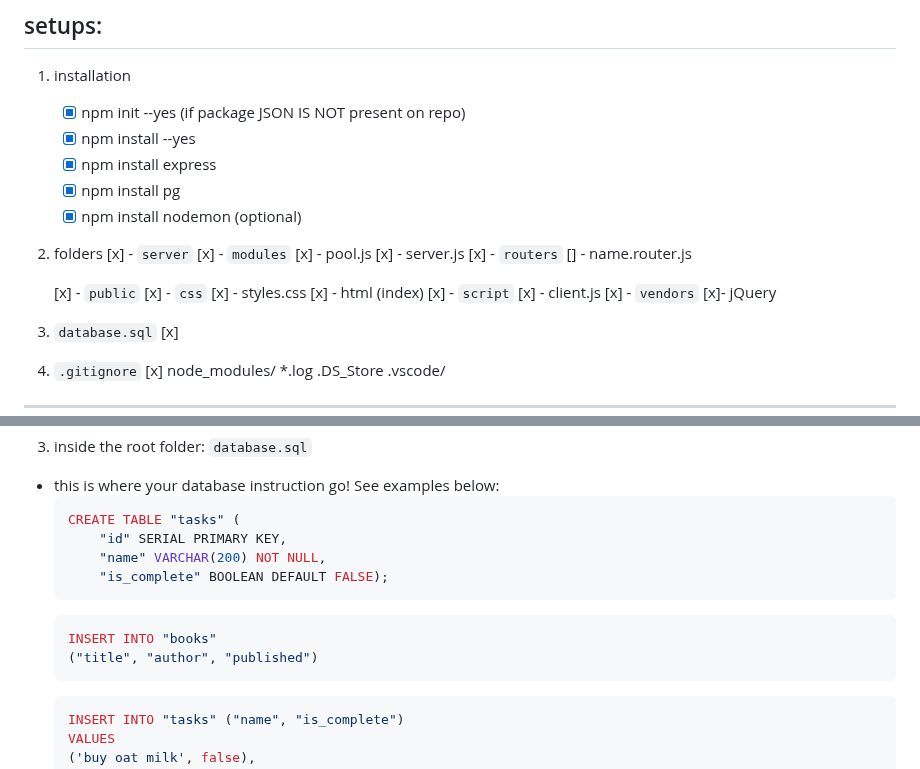
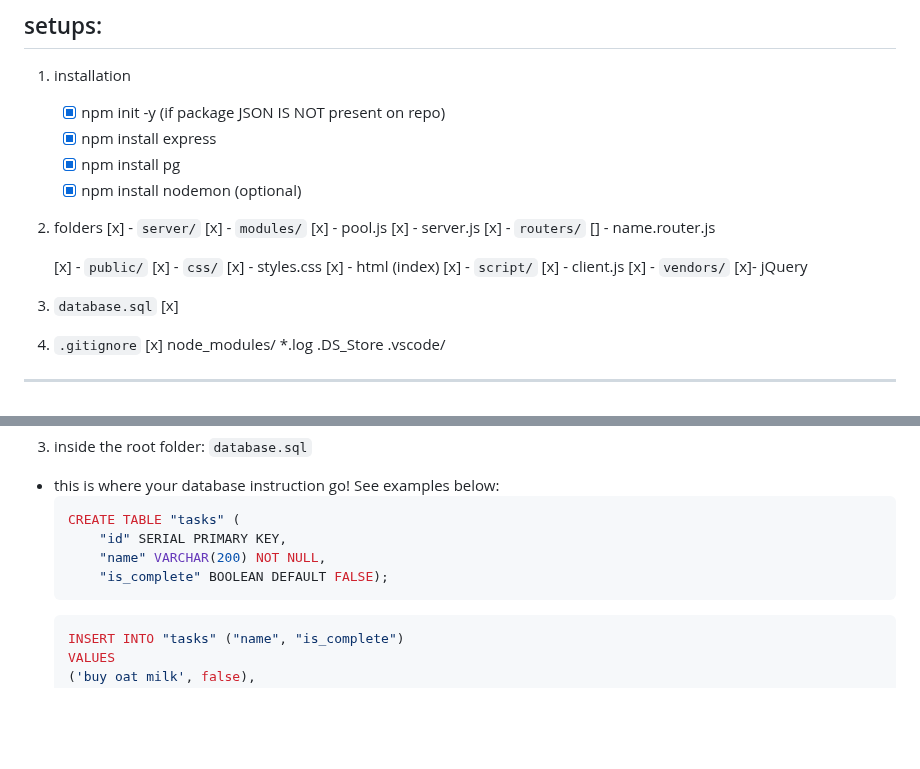
Before and after one commit to xaihang/my-task-list, a Markdown page: todo.md, 2 parts joined by grey strips. Drawn GitHub-style; blank space fills up the shorter version.

Commit message:
fixed todo file and revised title on html

````diff
--- a/todo.md
+++ b/todo.md
@@ -81,27 +81,26 @@
 
 ## setups:
 1. installation
-    - [x] npm init --yes (if package JSON IS NOT present on repo)
-    - [x] npm install --yes
+    - [x] npm init -y (if package JSON IS NOT present on repo)
     - [x] npm install express
     - [x] npm install pg
     - [x] npm install nodemon (optional)
 
 2. folders
-   [x] - `server`
-       [x] - `modules`
+   [x] - `server/`
+       [x] - `modules/`
            [x] - pool.js
        [x] - server.js
-       [x] - `routers`
+       [x] - `routers/`
            [] - name.router.js
 
-   [x] - `public`
-       [x] - `css`
+   [x] - `public/`
+       [x] - `css/`
            [x] - styles.css
        [x] - html (index)
-       [x] - `script`
+       [x] - `script/`
            [x] - client.js
-       [x] - `vendors`
+       [x] - `vendors/`
             [x]- jQuery
 
 3. `database.sql` [x]
@@ -150,10 +149,6 @@
         "name" VARCHAR(200) NOT NULL,
         "is_complete" BOOLEAN DEFAULT FALSE);
     ```
-    ```js
-    INSERT INTO "books"
-	("title", "author", "published")
-     ```
     ```js
     INSERT INTO "tasks" ("name", "is_complete")
     VALUES
````
